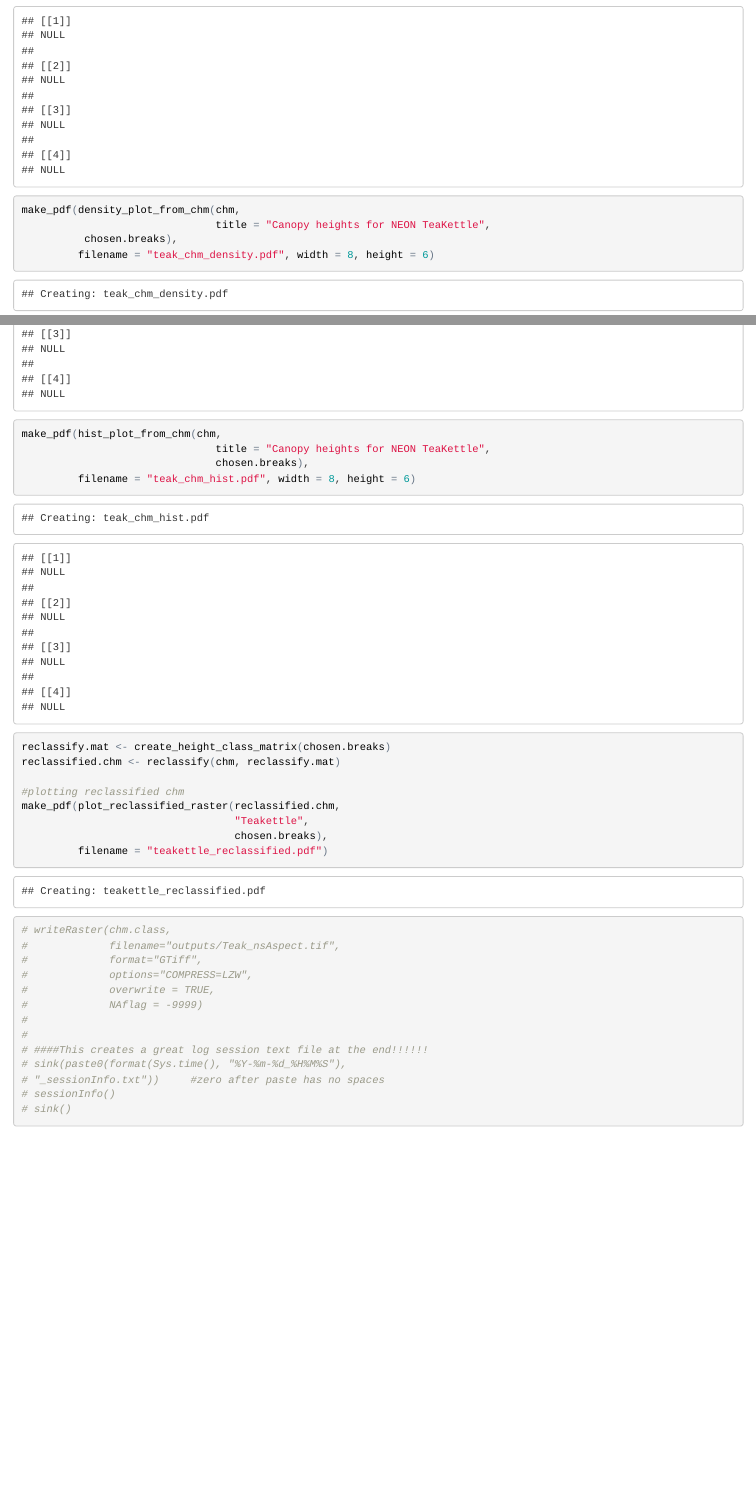
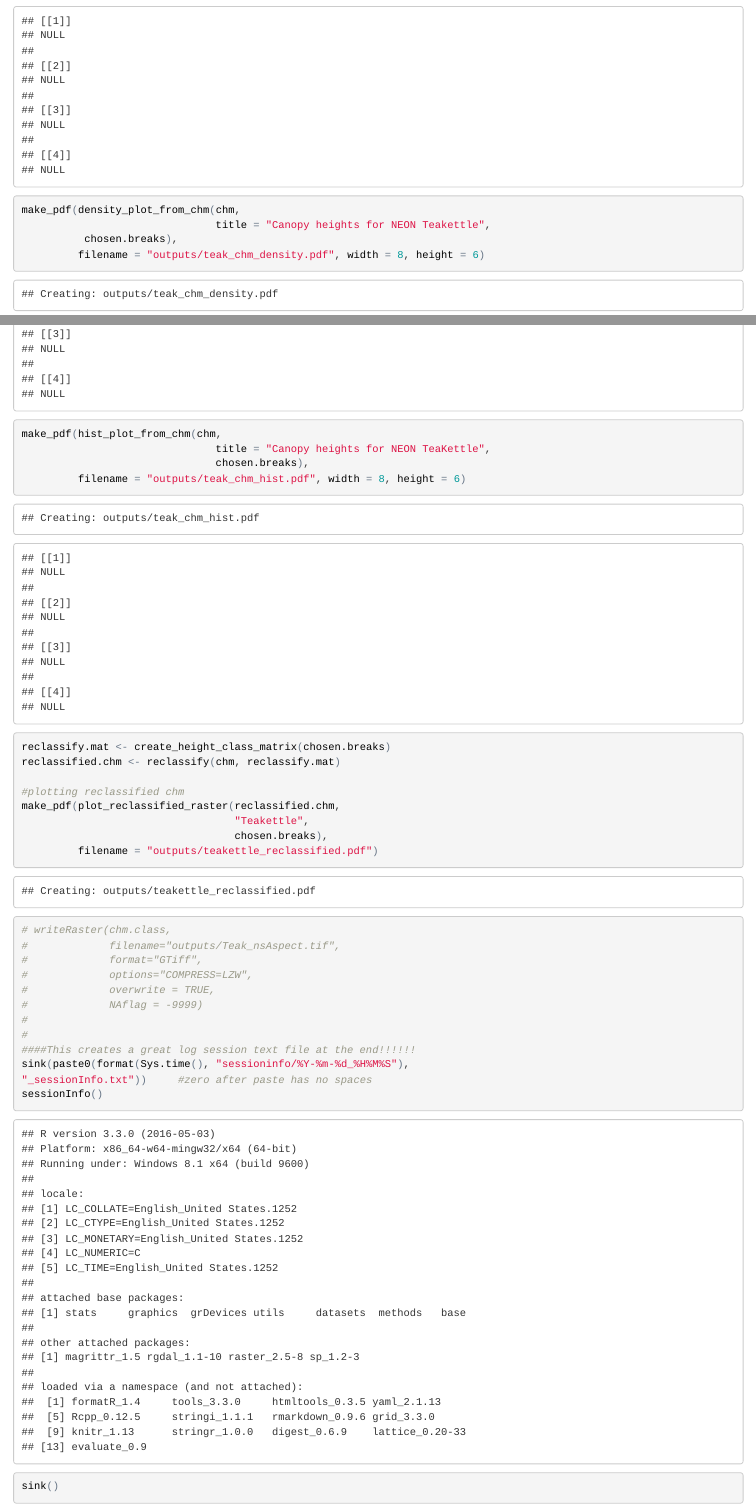
Before and after one commit to atkinsjeff/tuesday_pm_functional, an R Markdown document (raster_function.Rmd): the page in a window 1100 px wide, from 3220 px down, and a second part further down, joined at a grey line. The pictures show the output file raster_function.html that the author committed with the source, opened offline.

Commit message:
updating and cleaning up

````diff
--- a/raster_function.Rmd
+++ b/raster_function.Rmd
@@ -59,14 +59,14 @@ hist_plot_from_chm(chm, "Teakettle Histogram", chosen.breaks)
 
 
 make_pdf(density_plot_from_chm(chm,
-                               title = "Canopy heights for NEON TeaKettle",
+                               title = "Canopy heights for NEON Teakettle",
           chosen.breaks),
-         filename = "teak_chm_density.pdf", width = 8, height = 6)
+         filename = "outputs/teak_chm_density.pdf", width = 8, height = 6)
 
 make_pdf(hist_plot_from_chm(chm,
                                title = "Canopy heights for NEON TeaKettle",
                                chosen.breaks),
-         filename = "teak_chm_hist.pdf", width = 8, height = 6)
+         filename = "outputs/teak_chm_hist.pdf", width = 8, height = 6)
 
 reclassify.mat <- create_height_class_matrix(chosen.breaks)
 reclassified.chm <- reclassify(chm, reclassify.mat)
@@ -75,7 +75,7 @@ reclassified.chm <- reclassify(chm, reclassify.mat)
 make_pdf(plot_reclassified_raster(reclassified.chm,
                                   "Teakettle",
                                   chosen.breaks),
-         filename = "teakettle_reclassified.pdf")
+         filename = "outputs/teakettle_reclassified.pdf")
 ```
 
 ```{r export-raster}
@@ -87,9 +87,9 @@ make_pdf(plot_reclassified_raster(reclassified.chm,
 #             NAflag = -9999)
 #
 #
-# ####This creates a great log session text file at the end!!!!!!
-# sink(paste0(format(Sys.time(), "%Y-%m-%d_%H%M%S"),
-# "_sessionInfo.txt"))     #zero after paste has no spaces
-# sessionInfo()
-# sink()
+####This creates a great log session text file at the end!!!!!!
+sink(paste0(format(Sys.time(), "sessioninfo/%Y-%m-%d_%H%M%S"),
+"_sessionInfo.txt"))     #zero after paste has no spaces
+sessionInfo()
+sink()
 ```
````
Also changed, not shown: raster_function.html, sessioninfo/2016-06-21_165458_sessionInfo.txt (renamed from 2016-06-21_165458_sessionInfo.txt), sessioninfo/2016-06-21_170549_sessionInfo.txt (added), sessioninfo/2016-06-21_170642_sessionInfo.txt (added), sessioninfo/2016-06-21_170707_sessionInfo.txt (added), sessioninfo/2016-06-21_185615_sessionInfo.txt (renamed from 2016-06-21_185615_sessionInfo.txt), sessioninfo/2016-06-21_193853_sessionInfo.txt (added), teak_chm_density.pdf (deleted), teak_chm_hist.pdf (deleted), 1 other file.
